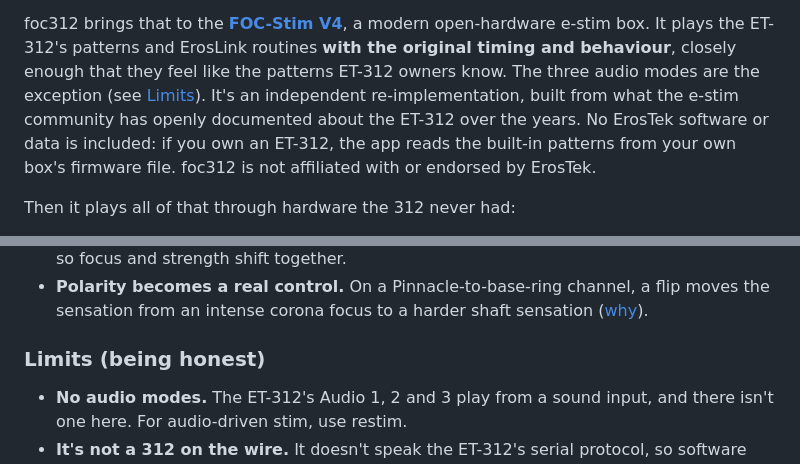
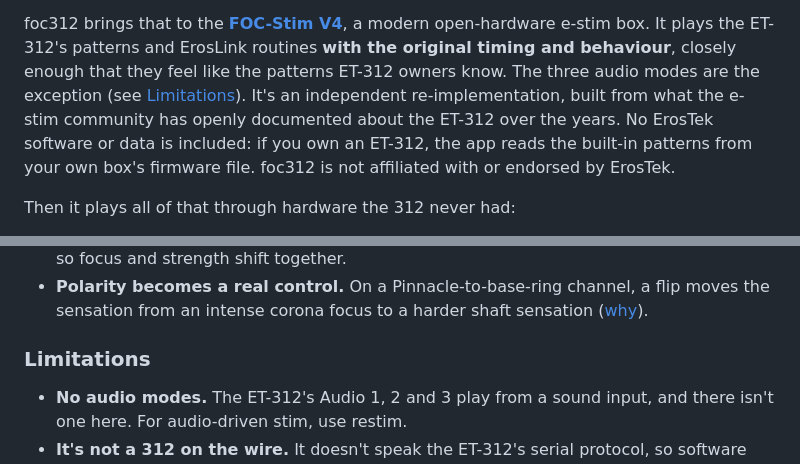
Before and after one commit to plastim/foc312-engine, a Markdown page: README.md, 2 parts joined by grey strips. GitHub-like rendering.

Commit message:
README: Limitations
Co-Authored-By: Claude Opus 5.5 <noreply@anthropic.com>

```diff
--- a/README.md
+++ b/README.md
@@ -10,7 +10,7 @@ patterns: Waves, Stroke, Climb, Orgasm and more, each shaping the pulses over ti
 foc312 brings that to the **[FOC-Stim V4](https://github.com/diglet48/FOC-Stim)**, a modern open-hardware e-stim
 box. It plays the ET-312's patterns and ErosLink routines **with the original timing and behaviour**, closely enough
 that they feel like the patterns ET-312 owners know. The three audio modes are the exception (see
-[Limits](#limits-being-honest)). It's an independent re-implementation, built from what the e-stim community has
+[Limitations](#limitations)). It's an independent re-implementation, built from what the e-stim community has
 openly documented about the ET-312 over the years. No ErosTek software or data is included: if you own an
 ET-312, the app reads the built-in patterns from your own box's firmware file. foc312 is not affiliated with or
 endorsed by ErosTek.
@@ -77,7 +77,7 @@ That's more contacts than a two-channel box can use at once, which is why PlaSti
 - **Polarity becomes a real control.** On a Pinnacle-to-base-ring channel, a flip moves the sensation from an
   intense corona focus to a harder shaft sensation ([why](#why-flip-the-polarity--a--b)).
 
-### Limits (being honest)
+### Limitations
 
 - **No audio modes.** The ET-312's Audio 1, 2 and 3 play from a sound input, and there isn't one here. For
   audio-driven stim, use restim.
```
